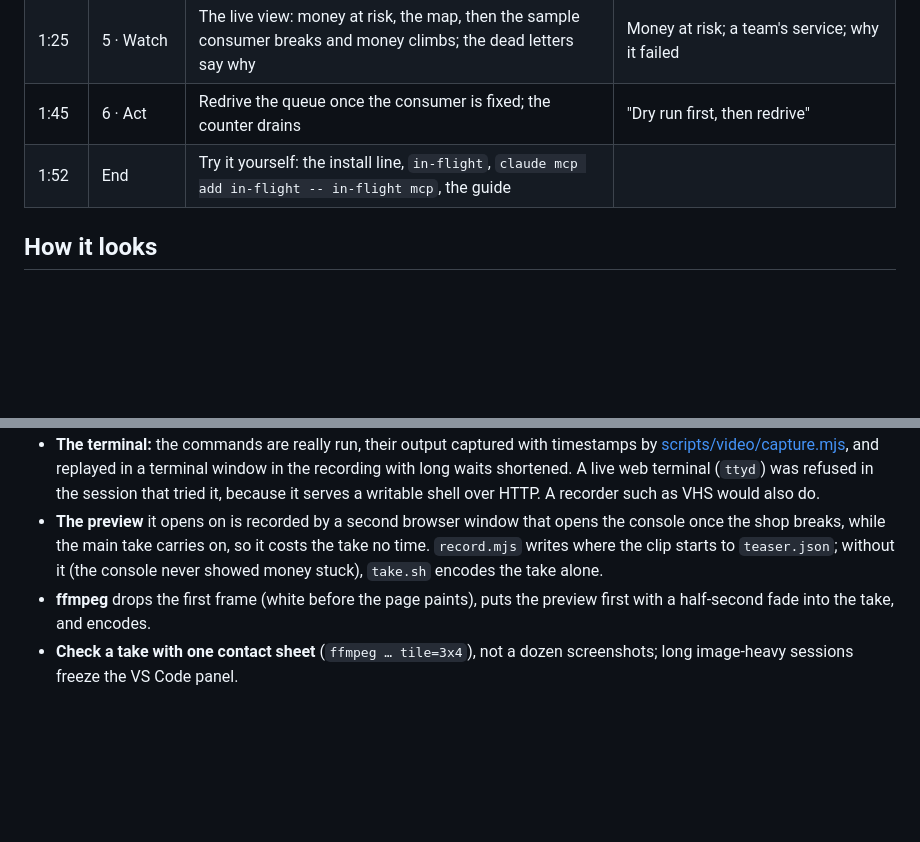
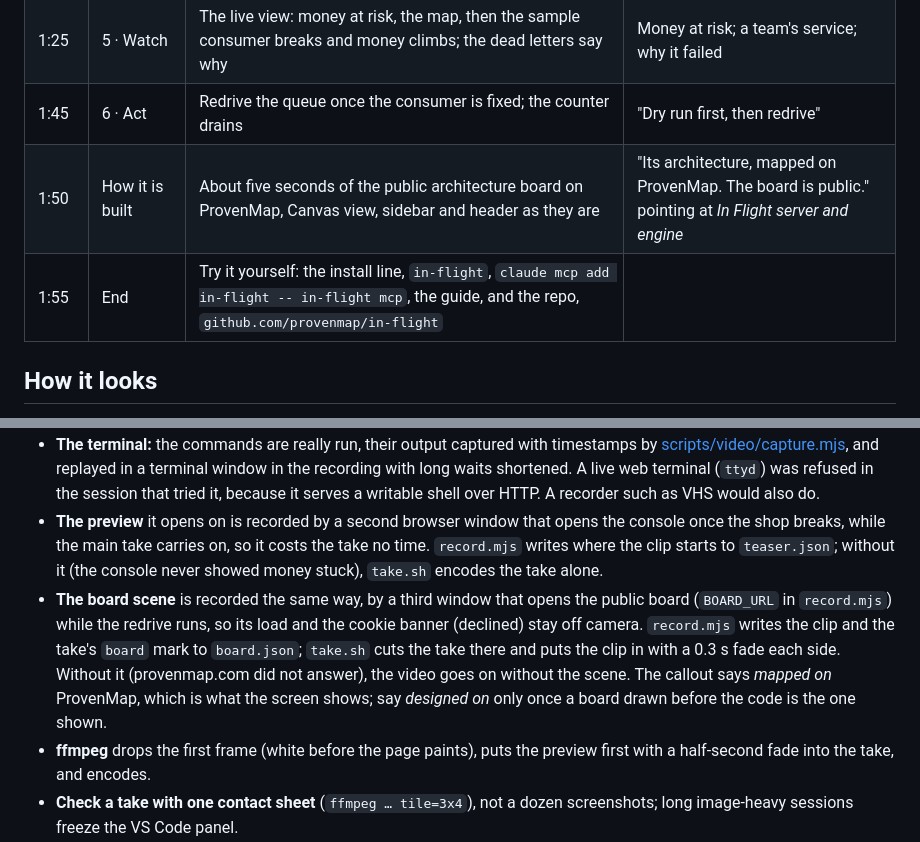
Before and after one commit to provenmap/in-flight, a Markdown page: docs/VIDEO.md, 2 parts joined by grey strips. GitHub-like rendering; blank space fills up the shorter version.

```diff
--- a/docs/VIDEO.md
+++ b/docs/VIDEO.md
@@ -42,7 +42,8 @@ thing they explain. It is **a real screen recording** of the app, not screenshot
 | 1:10 | 4 · Confirm | The draft's questions: which field is the money, the order, the customer | One bubble per question, pointing at the choice |
 | 1:25 | 5 · Watch | The live view: money at risk, the map, then the sample consumer breaks and money climbs; the dead letters say why | Money at risk; a team's service; why it failed |
 | 1:45 | 6 · Act | Redrive the queue once the consumer is fixed; the counter drains | "Dry run first, then redrive" |
-| 1:52 | End | Try it yourself: the install line, `in-flight`, `claude mcp add in-flight -- in-flight mcp`, the guide | |
+| 1:50 | How it is built | About five seconds of the public architecture board on ProvenMap, Canvas view, sidebar and header as they are | "Its architecture, mapped on ProvenMap. The board is public." pointing at *In Flight server and engine* |
+| 1:55 | End | Try it yourself: the install line, `in-flight`, `claude mcp add in-flight -- in-flight mcp`, the guide, and the repo, `github.com/provenmap/in-flight` | |
 
 ## How it looks
 
@@ -70,6 +71,12 @@ thing they explain. It is **a real screen recording** of the app, not screenshot
 - **The preview** it opens on is recorded by a second browser window that opens the console once the shop breaks,
   while the main take carries on, so it costs the take no time. `record.mjs` writes where the clip starts to
   `teaser.json`; without it (the console never showed money stuck), `take.sh` encodes the take alone.
+- **The board scene** is recorded the same way, by a third window that opens the public board
+  (`BOARD_URL` in `record.mjs`) while the redrive runs, so its load and the cookie banner (declined) stay off camera.
+  `record.mjs` writes the clip and the take's `board` mark to `board.json`; `take.sh` cuts the take there and puts the
+  clip in with a 0.3 s fade each side. Without it (provenmap.com did not answer), the video goes on without the scene.
+  The callout says *mapped on* ProvenMap, which is what the screen shows; say *designed on* only once a board drawn
+  before the code is the one shown.
 - **ffmpeg** drops the first frame (white before the page paints), puts the preview first with a half-second fade into
   the take, and encodes.
 - **Check a take with one contact sheet** (`ffmpeg … tile=3x4`), not a dozen screenshots; long image-heavy sessions
```
Also changed, not shown: README.md (+9 -5 lines), docs/images/architecture-board.png (added), 2 other files.
